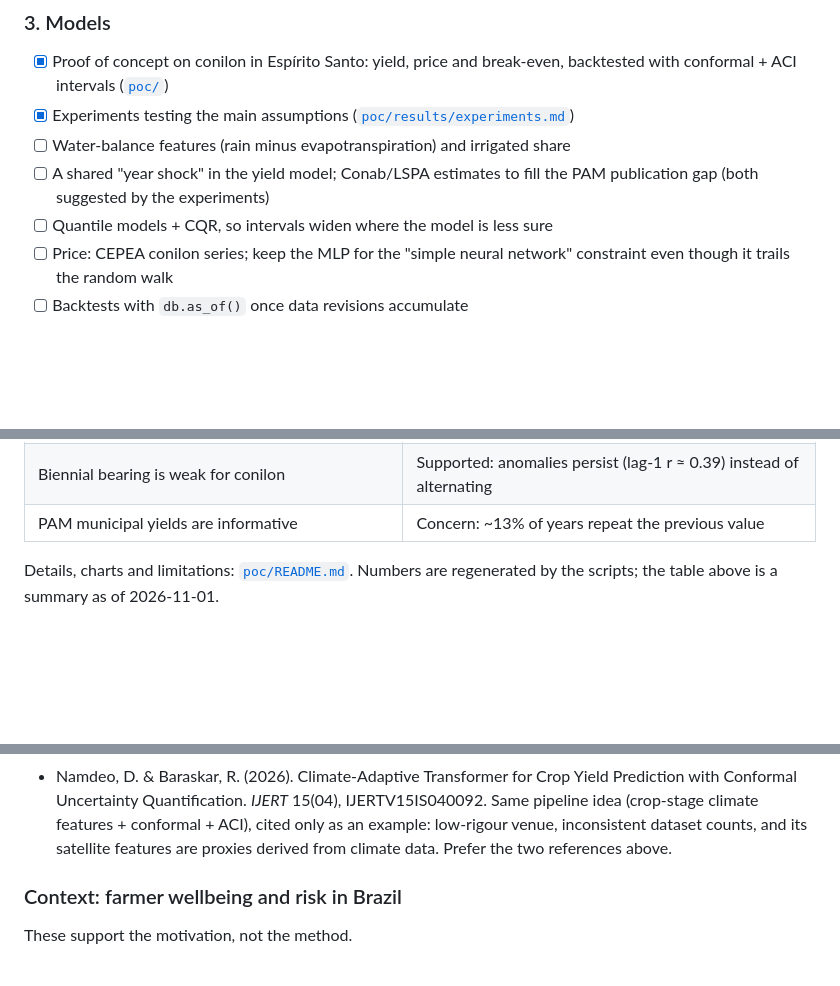
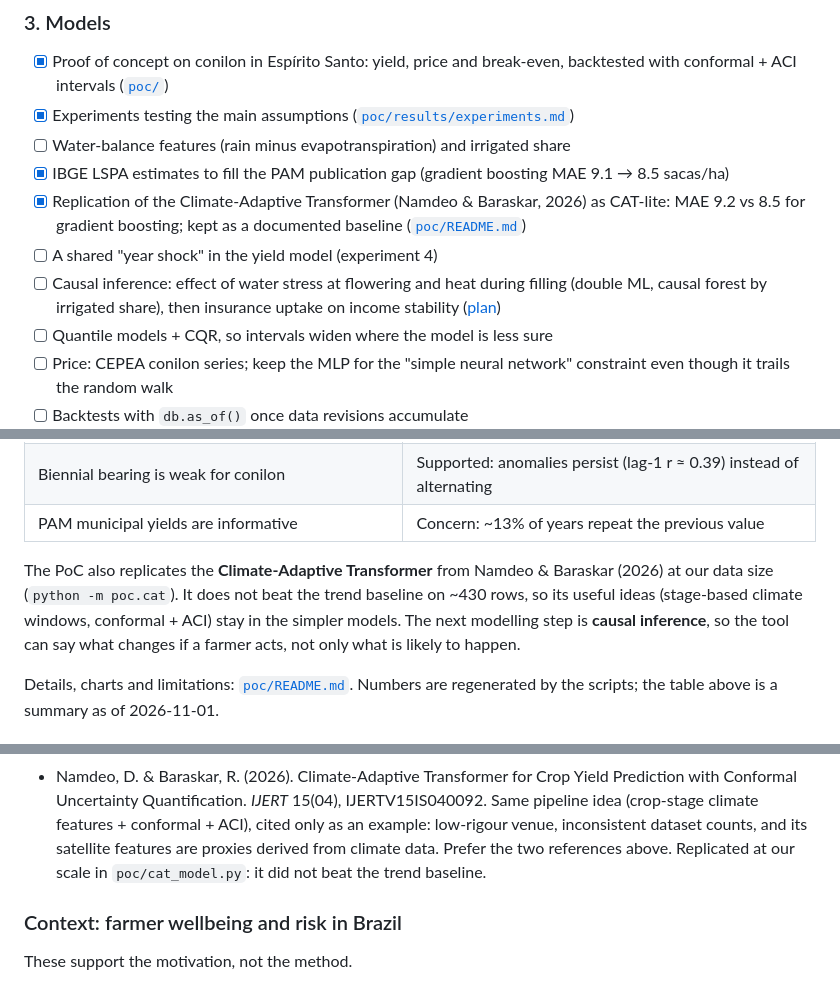
Before and after one commit to cio-da-terra/gestao-de-risco-da-terra, a Markdown page: README.md, 3 parts joined by grey strips. GitHub-like rendering; blank space fills up the shorter version.

```diff
--- a/README.md
+++ b/README.md
@@ -71,8 +71,15 @@ phase 3.
 - [x] Experiments testing the main assumptions
       ([`poc/results/experiments.md`](poc/results/experiments.md))
 - [ ] Water-balance features (rain minus evapotranspiration) and irrigated share
-- [ ] A shared "year shock" in the yield model; Conab/LSPA estimates to fill
-      the PAM publication gap (both suggested by the experiments)
+- [x] IBGE LSPA estimates to fill the PAM publication gap (gradient
+      boosting MAE 9.1 → 8.5 sacas/ha)
+- [x] Replication of the Climate-Adaptive Transformer (Namdeo & Baraskar,
+      2026) as CAT-lite: MAE 9.2 vs 8.5 for gradient boosting; kept as a
+      documented baseline ([`poc/README.md`](poc/README.md#replicating-the-climate-adaptive-transformer-cat))
+- [ ] A shared "year shock" in the yield model (experiment 4)
+- [ ] Causal inference: effect of water stress at flowering and heat during
+      filling (double ML, causal forest by irrigated share), then insurance
+      uptake on income stability ([plan](poc/README.md#next-step-causal-inference))
 - [ ] Quantile models + CQR, so intervals widen where the model is less sure
 - [ ] Price: CEPEA conilon series; keep the MLP for the "simple neural
       network" constraint even though it trails the random walk
@@ -128,6 +135,13 @@ What the experiments say about the project's assumptions:
 | Respecting PAM's publication lag matters | Supported: ignoring it flatters MAE by ~0.4 sacas/ha |
 | Biennial bearing is weak for conilon | Supported: anomalies persist (lag-1 r ≈ 0.39) instead of alternating |
 | PAM municipal yields are informative | Concern: ~13% of years repeat the previous value |
+
+The PoC also replicates the **Climate-Adaptive Transformer** from Namdeo &
+Baraskar (2026) at our data size (`python -m poc.cat`). It does not beat the
+trend baseline on ~430 rows, so its useful ideas (stage-based climate
+windows, conformal + ACI) stay in the simpler models. The next modelling step
+is **causal inference**, so the tool can say what changes if a farmer acts,
+not only what is likely to happen.
 
 Details, charts and limitations: [`poc/README.md`](poc/README.md). Numbers
 are regenerated by the scripts; the table above is a summary as of 2026-11-01.
@@ -365,7 +379,8 @@ DVC; git only holds the `data.dvc` pointer. **It is off by default.**
   15(04), IJERTV15IS040092. Same pipeline idea (crop-stage climate features +
   conformal + ACI), cited only as an example: low-rigour venue, inconsistent
   dataset counts, and its satellite features are proxies derived from climate
-  data. Prefer the two references above.
+  data. Prefer the two references above. Replicated at our scale in
+  `poc/cat_model.py`: it did not beat the trend baseline.
 
 ### Context: farmer wellbeing and risk in Brazil
 
```
Also changed, not shown: poc/README.md (+76 -0 lines), poc/results/cat.md (added, +39 -0 lines), poc/results/cat_attention.png (added), 4 other files.
